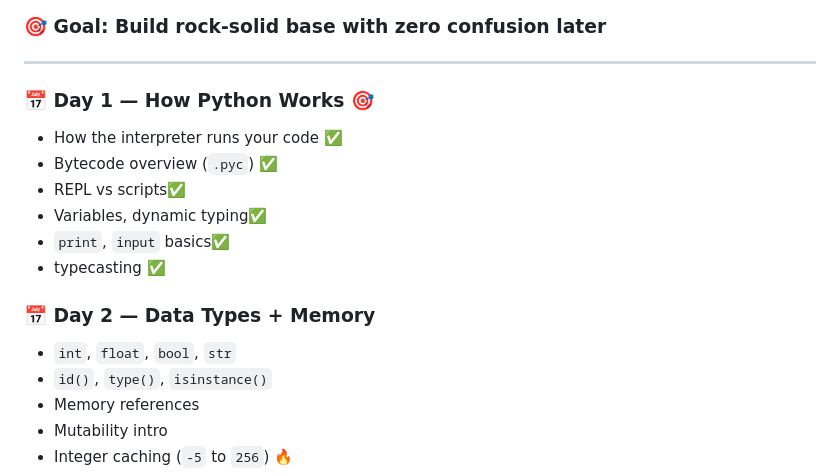
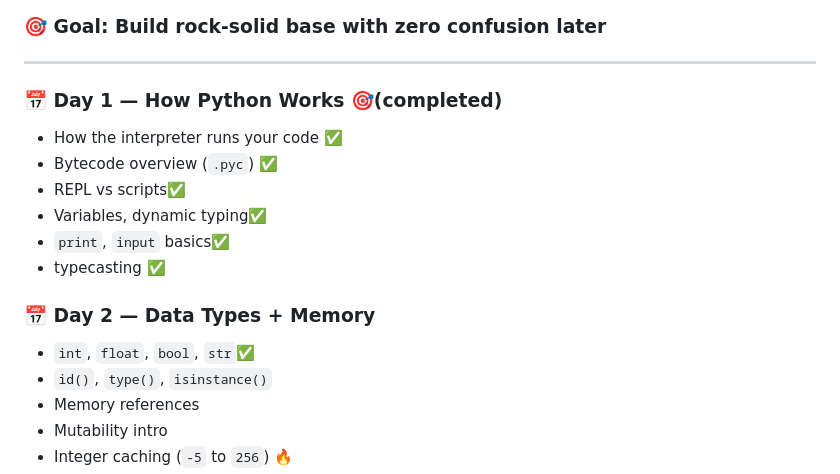
Before and after one commit to DEvBOLT19/devbolt19.github.io, a Markdown page: README.md, the part around the change. Drawn GitHub-style.

Commit message:
Update README with completion status for Day 1

```diff
--- a/README.md
+++ b/README.md
@@ -51,7 +51,7 @@
 
 ---
 
-### 📅 Day 1 — How Python Works 🎯
+### 📅 Day 1 — How Python Works 🎯(completed)
 - How the interpreter runs your code ✅
 - Bytecode overview (`.pyc`) ✅
 - REPL vs scripts✅
@@ -60,7 +60,7 @@
 - typecasting ✅
 
 ### 📅 Day 2 — Data Types + Memory
-- `int`, `float`, `bool`, `str`
+- `int`, `float`, `bool`, `str`✅
 - `id()`, `type()`, `isinstance()`
 - Memory references
 - Mutability intro
```
